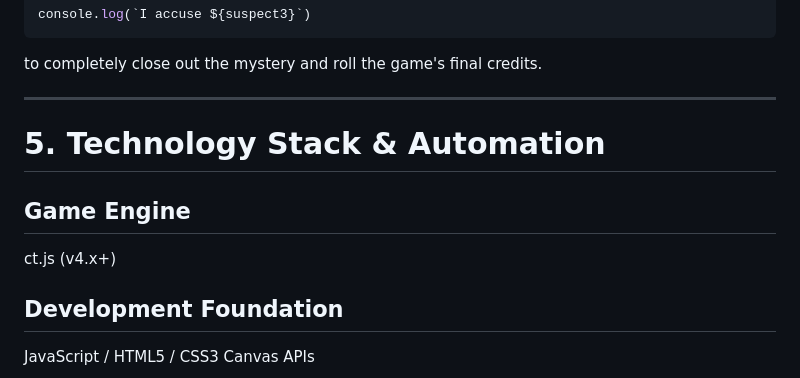
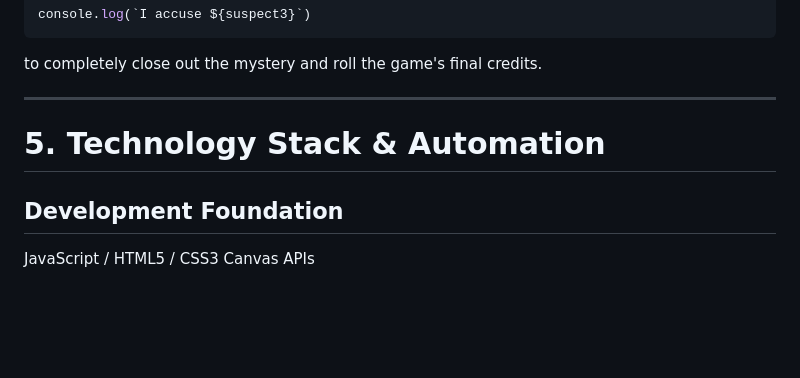
Before and after one commit to cse110-sp26-group25/the-bunny-s-backlog, a Markdown page: README.md, the part around the change. Rendered like a GitHub page; blank space fills up the shorter version.

Commit message:
Remove ct.js from the README

```diff
--- a/README.md
+++ b/README.md
@@ -188,9 +188,6 @@ to completely close out the mystery and roll the game's final credits.
 
 # 5. Technology Stack & Automation
 
-## Game Engine
-ct.js (v4.x+)
-
 ## Development Foundation
 JavaScript / HTML5 / CSS3 Canvas APIs
 
```
